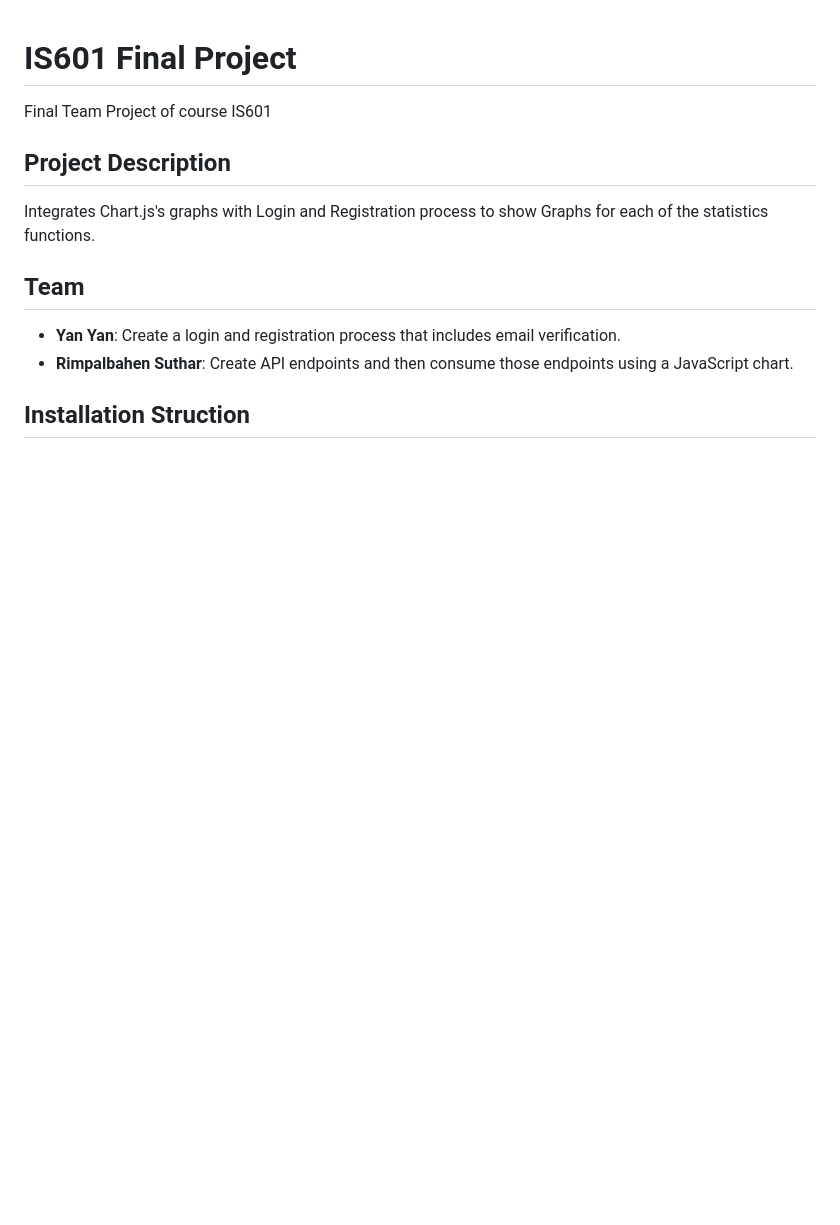
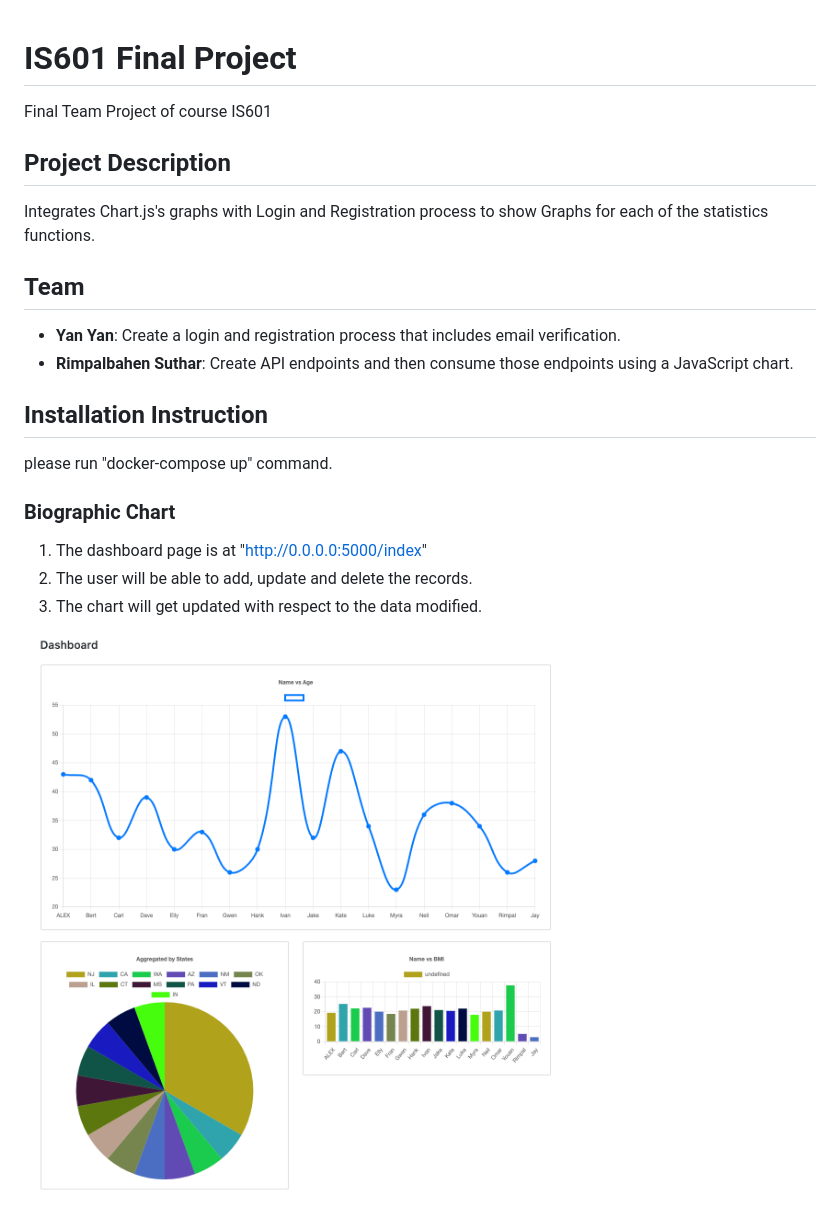
Before and after one commit to rimpal1/IS601FinalProject, a Markdown page: README.md, the part around the change. Rendered like a GitHub page; pictures changed too: Screenshots/Dashboard.png (added); blank space fills up the shorter version.

```diff
--- a/README.md
+++ b/README.md
@@ -5,4 +5,16 @@ Integrates Chart.js's graphs with Login and Registration process to show Graphs
 ## Team
 - **Yan Yan**: Create a login and registration process that includes email verification.
 - **Rimpalbahen Suthar**: Create API endpoints and then consume those endpoints using a JavaScript chart.
-## Installation Struction
+
+## Installation Instruction
+
+please run "docker-compose up" command.
+
+
+### Biographic Chart
+
+1. The dashboard page is at "http://0.0.0.0:5000/index"
+2. The user will be able to add, update and delete the records.
+3. The chart will get updated with respect to the data modified.
+
+![Dashboard](/Screenshots/Dashboard.png)
```
